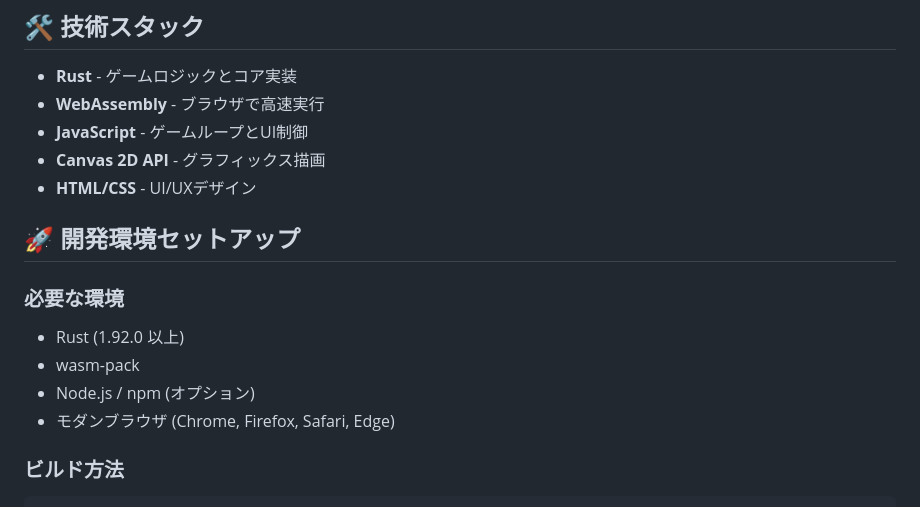
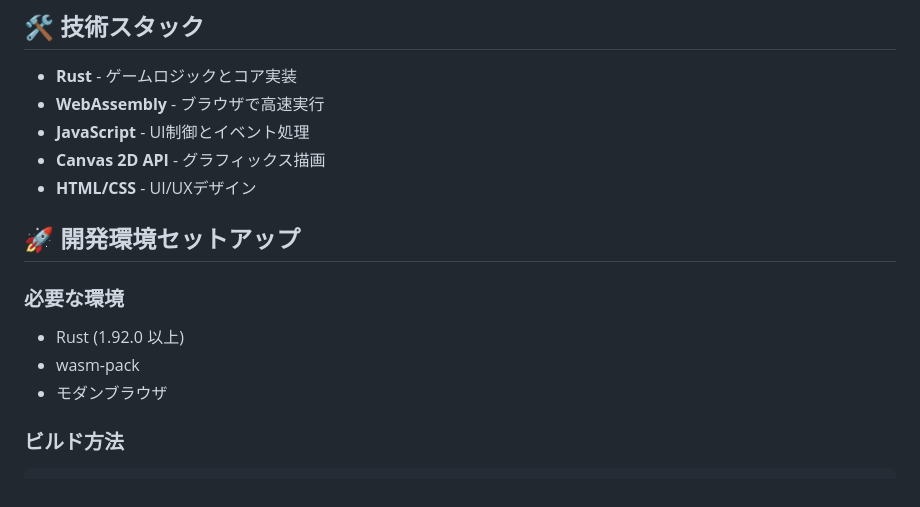
Before and after one commit to seyaytua/MathCatcherX, a Markdown page: math-catch-game/README.md, the part around the change printed below. Rendered like a GitHub page.

```diff
--- a/math-catch-game/README.md
+++ b/math-catch-game/README.md
@@ -50,7 +70,7 @@ Rust + WebAssembly で実装された、数学を楽しく学べるアクショ
 
 - **Rust** - ゲームロジックとコア実装
 - **WebAssembly** - ブラウザで高速実行
-- **JavaScript** - ゲームループとUI制御
+- **JavaScript** - UI制御とイベント処理
 - **Canvas 2D API** - グラフィックス描画
 - **HTML/CSS** - UI/UXデザイン
 
@@ -59,8 +79,7 @@ Rust + WebAssembly で実装された、数学を楽しく学べるアクショ
 ### 必要な環境
 - Rust (1.92.0 以上)
 - wasm-pack
-- Node.js / npm (オプション)
-- モダンブラウザ (Chrome, Firefox, Safari, Edge)
+- モダンブラウザ
 
 ### ビルド方法
 
```
Also changed, not shown: other parts of math-catch-game/README.md (+91 -70 lines).
